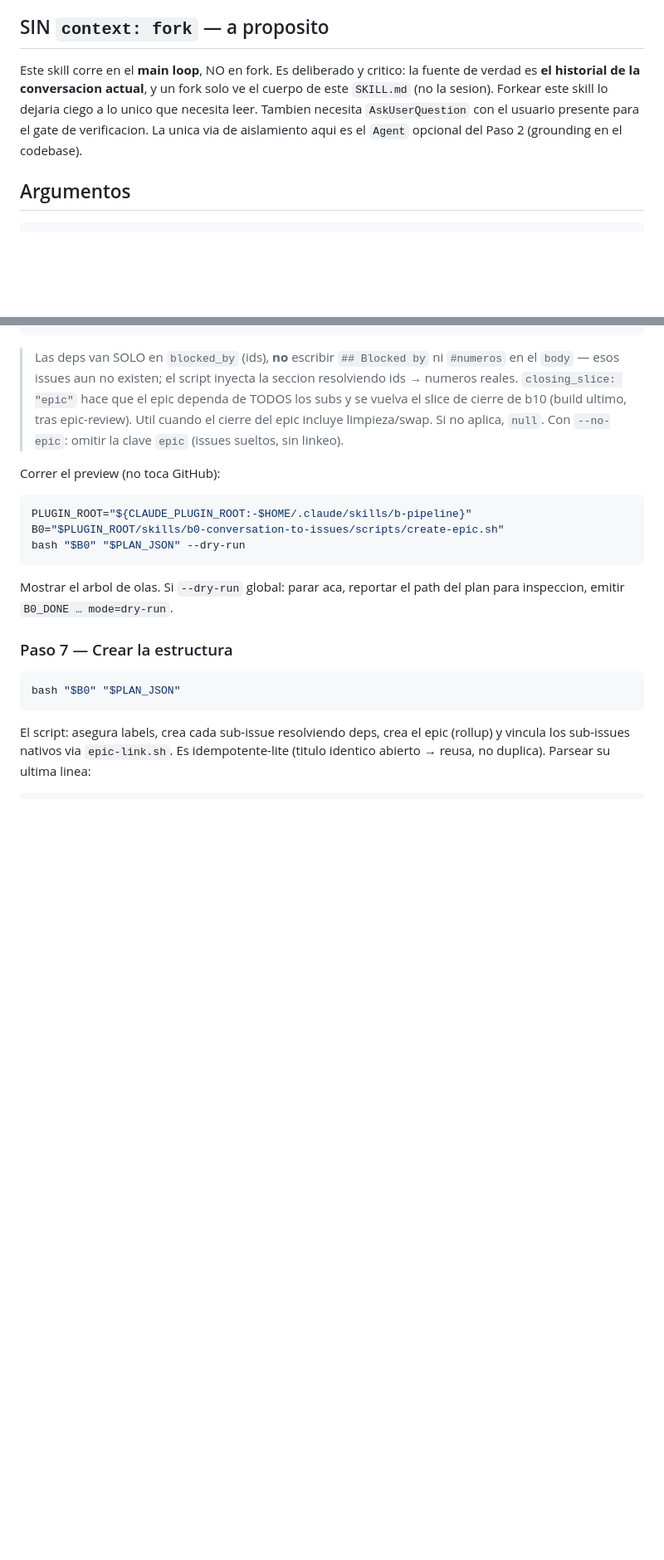
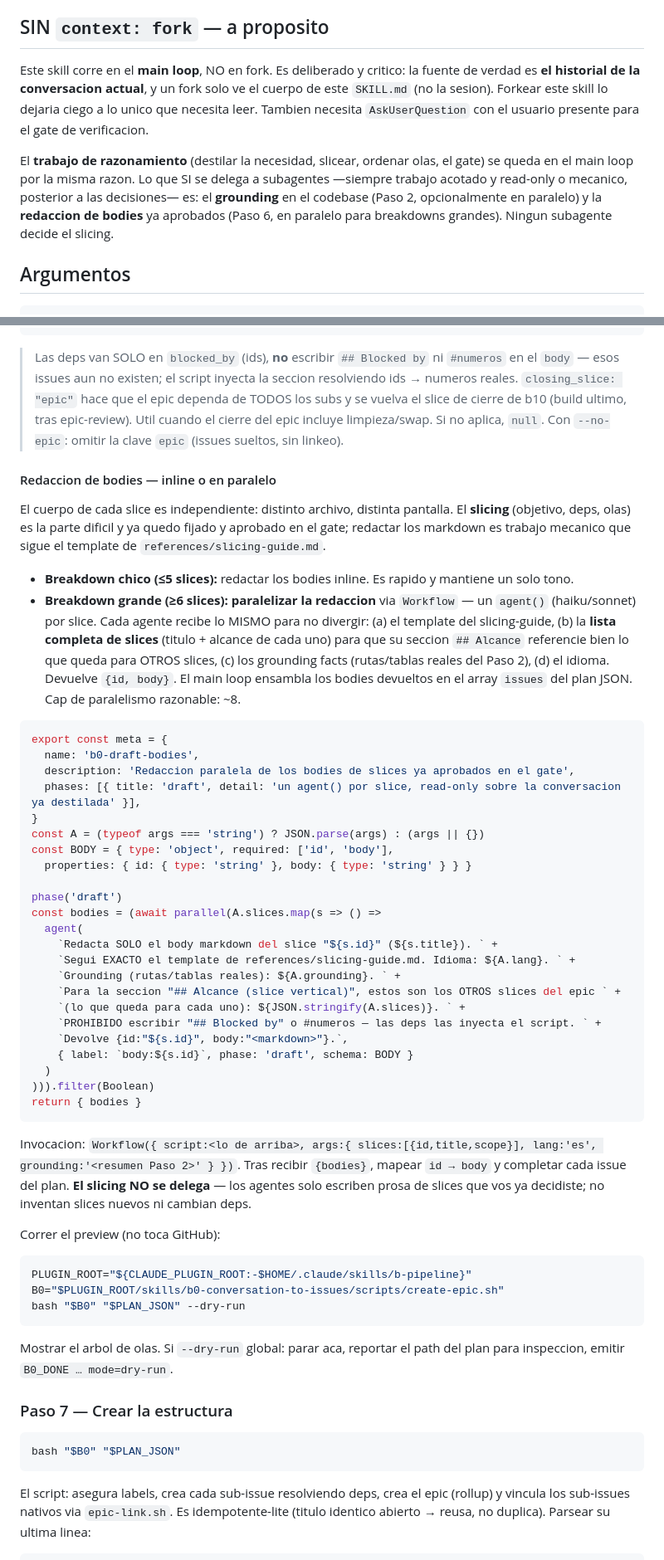
Before and after one commit to jporre/sveltekit-verticalslices, a Markdown page: skills/b0-conversation-to-issues/SKILL.md, 2 parts joined by grey strips. Shown at 83% size. Rendered like a GitHub page; blank space fills up the shorter version.

Commit message:
feat(b0): parallelize grounding and body drafting
Grounding fans out to multiple Agent(Explore) for 4+ entities
(read-only, disjoint). Approved slice bodies for large breakdowns
(>=6) drafted in parallel via Workflow, one agent per slice. Slicing
and the human gate stay in the main loop; subagents only ground and
write prose.

````diff
--- a/skills/b0-conversation-to-issues/SKILL.md
+++ b/skills/b0-conversation-to-issues/SKILL.md
@@ -13,7 +13,9 @@ Paso **b0**: el genesis del pipeline. Toma lo discutido en la sesion y lo deja c
 
 ## SIN `context: fork` — a proposito
 
-Este skill corre en el **main loop**, NO en fork. Es deliberado y critico: la fuente de verdad es **el historial de la conversacion actual**, y un fork solo ve el cuerpo de este `SKILL.md` (no la sesion). Forkear este skill lo dejaria ciego a lo unico que necesita leer. Tambien necesita `AskUserQuestion` con el usuario presente para el gate de verificacion. La unica via de aislamiento aqui es el `Agent` opcional del Paso 2 (grounding en el codebase).
+Este skill corre en el **main loop**, NO en fork. Es deliberado y critico: la fuente de verdad es **el historial de la conversacion actual**, y un fork solo ve el cuerpo de este `SKILL.md` (no la sesion). Forkear este skill lo dejaria ciego a lo unico que necesita leer. Tambien necesita `AskUserQuestion` con el usuario presente para el gate de verificacion.
+
+El **trabajo de razonamiento** (destilar la necesidad, slicear, ordenar olas, el gate) se queda en el main loop por la misma razon. Lo que SI se delega a subagentes —siempre trabajo acotado y read-only o mecanico, posterior a las decisiones— es: el **grounding** en el codebase (Paso 2, opcionalmente en paralelo) y la **redaccion de bodies** ya aprobados (Paso 6, en paralelo para breakdowns grandes). Ningun subagente decide el slicing.
 
 ## Argumentos
 
@@ -152,6 +159,41 @@ Escribir el plan JSON a un scratch (ej. `"$(mktemp -t b0-plan.XXXX).json"`) con
 > Las deps van SOLO en `blocked_by` (ids), **no** escribir `## Blocked by` ni `#numeros` en el `body` — esos issues aun no existen; el script inyecta la seccion resolviendo ids → numeros reales.
 > `closing_slice: "epic"` hace que el epic dependa de TODOS los subs y se vuelva el slice de cierre de b10 (build ultimo, tras epic-review). Util cuando el cierre del epic incluye limpieza/swap. Si no aplica, `null`.
 > Con `--no-epic`: omitir la clave `epic` (issues sueltos, sin linkeo).
+
+#### Redaccion de bodies — inline o en paralelo
+
+El cuerpo de cada slice es independiente: distinto archivo, distinta pantalla. El **slicing** (objetivo, deps, olas) es la parte dificil y ya quedo fijado y aprobado en el gate; redactar los markdown es trabajo mecanico que sigue el template de `references/slicing-guide.md`.
+
+- **Breakdown chico (≤5 slices):** redactar los bodies inline. Es rapido y mantiene un solo tono.
+- **Breakdown grande (≥6 slices):** **paralelizar la redaccion** via `Workflow` — un `agent()` (haiku/sonnet) por slice. Cada agente recibe lo MISMO para no divergir: (a) el template del slicing-guide, (b) la **lista completa de slices** (titulo + alcance de cada uno) para que su seccion `## Alcance` referencie bien lo que queda para OTROS slices, (c) los grounding facts (rutas/tablas reales del Paso 2), (d) el idioma. Devuelve `{id, body}`. El main loop ensambla los bodies devueltos en el array `issues` del plan JSON. Cap de paralelismo razonable: ~8.
+
+```js
+export const meta = {
+  name: 'b0-draft-bodies',
+  description: 'Redaccion paralela de los bodies de slices ya aprobados en el gate',
+  phases: [{ title: 'draft', detail: 'un agent() por slice, read-only sobre la conversacion ya destilada' }],
+}
+const A = (typeof args === 'string') ? JSON.parse(args) : (args || {})
+const BODY = { type: 'object', required: ['id', 'body'],
+  properties: { id: { type: 'string' }, body: { type: 'string' } } }
+
+phase('draft')
+const bodies = (await parallel(A.slices.map(s => () =>
+  agent(
+    `Redacta SOLO el body markdown del slice "${s.id}" (${s.title}). ` +
+    `Segui EXACTO el template de references/slicing-guide.md. Idioma: ${A.lang}. ` +
+    `Grounding (rutas/tablas reales): ${A.grounding}. ` +
+    `Para la seccion "## Alcance (slice vertical)", estos son los OTROS slices del epic ` +
+    `(lo que queda para cada uno): ${JSON.stringify(A.slices)}. ` +
+    `PROHIBIDO escribir "## Blocked by" o #numeros — las deps las inyecta el script. ` +
+    `Devolve {id:"${s.id}", body:"<markdown>"}.`,
+    { label: `body:${s.id}`, phase: 'draft', schema: BODY }
+  )
+))).filter(Boolean)
+return { bodies }
+```
+
+Invocacion: `Workflow({ script:<lo de arriba>, args:{ slices:[{id,title,scope}], lang:'es', grounding:'<resumen Paso 2>' } })`. Tras recibir `{bodies}`, mapear `id → body` y completar cada issue del plan. **El slicing NO se delega** — los agentes solo escriben prosa de slices que vos ya decidiste; no inventan slices nuevos ni cambian deps.
 
 Correr el preview (no toca GitHub):
 
````
Also changed, not shown: other parts of skills/b0-conversation-to-issues/SKILL.md (+8 -3 lines).
